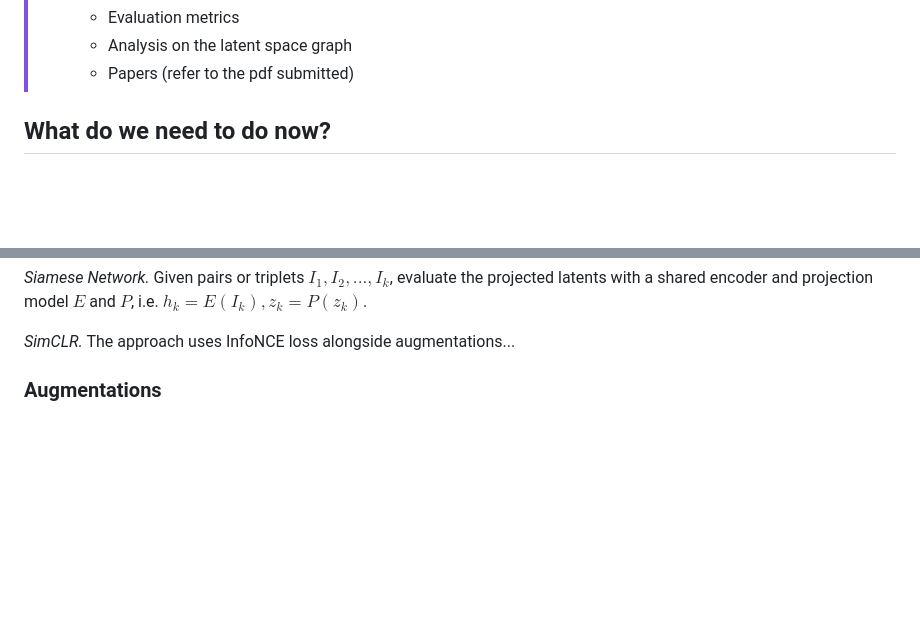
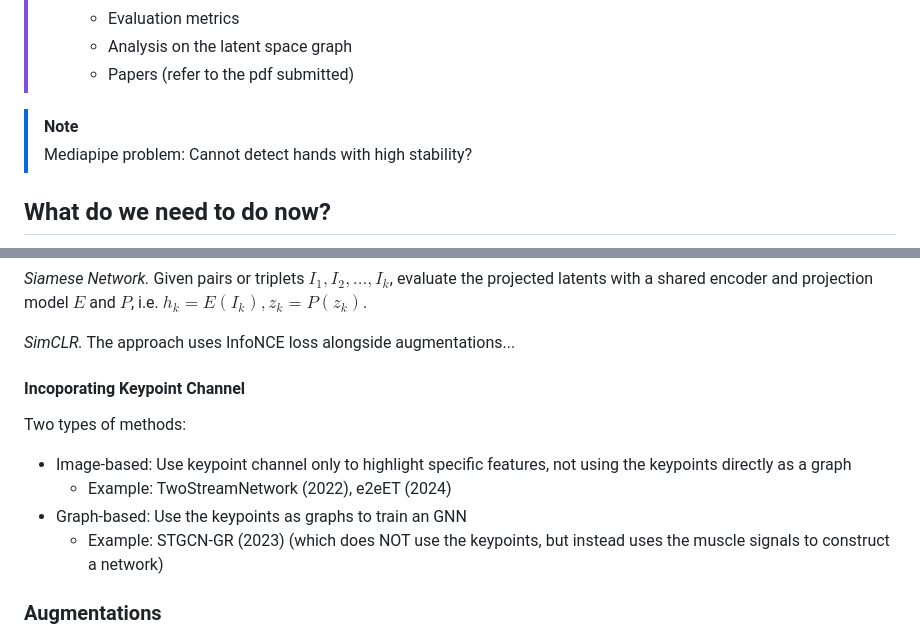
Before and after one commit to ash3327/major-fyp-2024, a Markdown page: README.md, 2 parts joined by grey strips. Rendered like a GitHub page; blank space fills up the shorter version.

```diff
--- a/README.md
+++ b/README.md
@@ -31,6 +31,9 @@
 >   * Evaluation metrics
 >   * Analysis on the latent space graph
 >   * Papers (refer to the pdf submitted)
+
+> [!NOTE]
+> Mediapipe problem: Cannot detect hands with high stability?
 
 ## What do we need to do now?
 
@@ -94,6 +97,14 @@ Given pairs or triplets $I_1,I_2,...,I_k$, evaluate the projected latents with a
 
 *SimCLR.*
 The approach uses InfoNCE loss alongside augmentations...
+
+#### Incoporating Keypoint Channel
+
+Two types of methods:
+* Image-based: Use keypoint channel only to highlight specific features, not using the keypoints directly as a graph
+    * Example: TwoStreamNetwork (2022), e2eET (2024)
+* Graph-based: Use the keypoints as graphs to train an GNN
+    * Example: STGCN-GR (2023) (which does NOT use the keypoints, but instead uses the muscle signals to construct a network)
 
 
 ### Augmentations
```
Also changed, not shown: README-references.md (+37 -6 lines), image.png (added), 8 other files.
